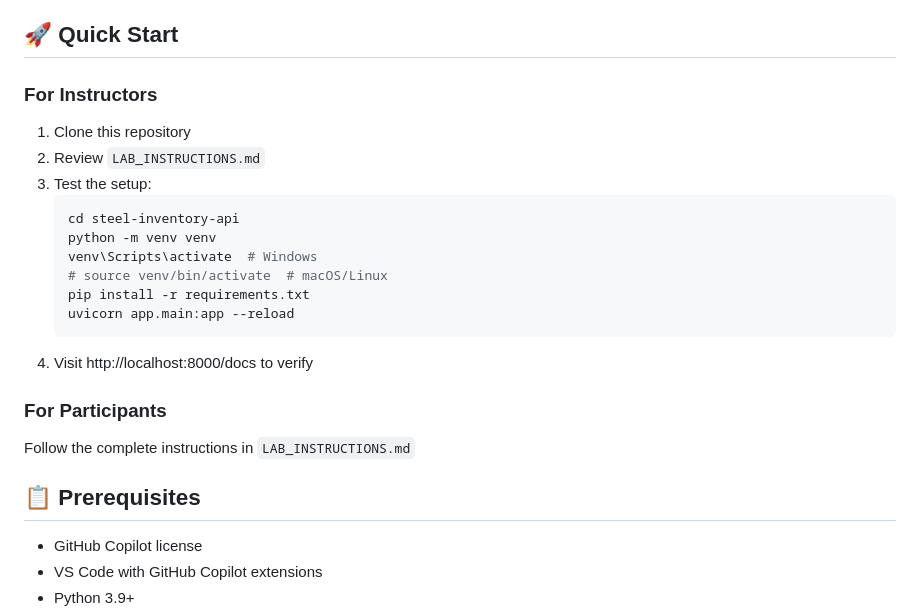
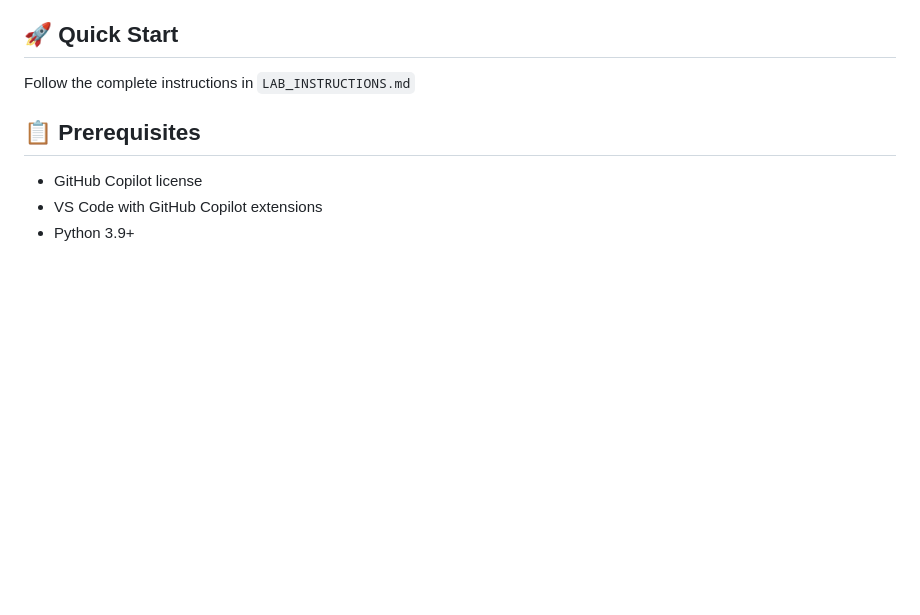
Before and after one commit to zzulueta/copilot-bluescope-intermediate, a Markdown page: README.md, the part around the change. Rendered like a GitHub page; blank space fills up the shorter version.

Commit message:
refactor: remove instructor quick start instructions from README

````diff
--- a/README.md
+++ b/README.md
@@ -33,23 +33,6 @@ Complete 2-hour lab guide with:
 - **Final Challenge:** Integration exercise (15 min)
 
 ## 🚀 Quick Start
-
-### For Instructors
-
-1. Clone this repository
-2. Review `LAB_INSTRUCTIONS.md`
-3. Test the setup:
-   ```bash
-   cd steel-inventory-api
-   python -m venv venv
-   venv\Scripts\activate  # Windows
-   # source venv/bin/activate  # macOS/Linux
-   pip install -r requirements.txt
-   uvicorn app.main:app --reload
-   ```
-4. Visit http://localhost:8000/docs to verify
-
-### For Participants
 
 Follow the complete instructions in `LAB_INSTRUCTIONS.md`
 
````
Also changed, not shown: GITHUB_SETUP.md (deleted, +0 -123 lines).
